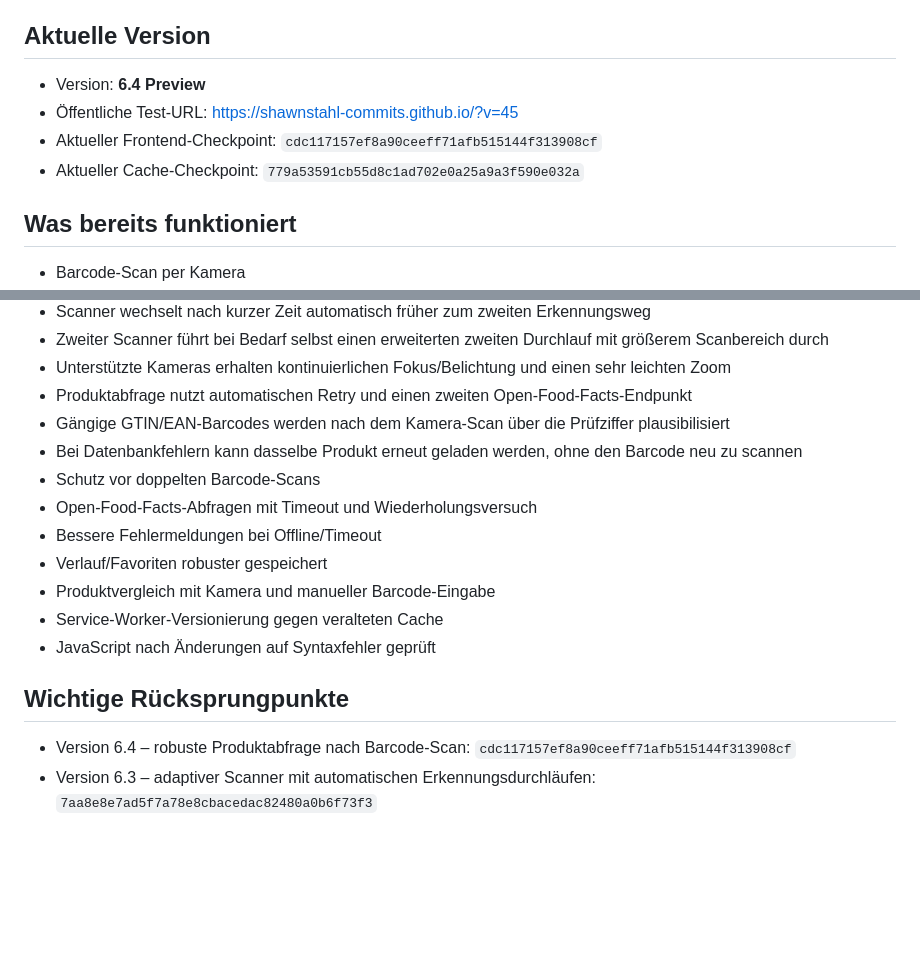
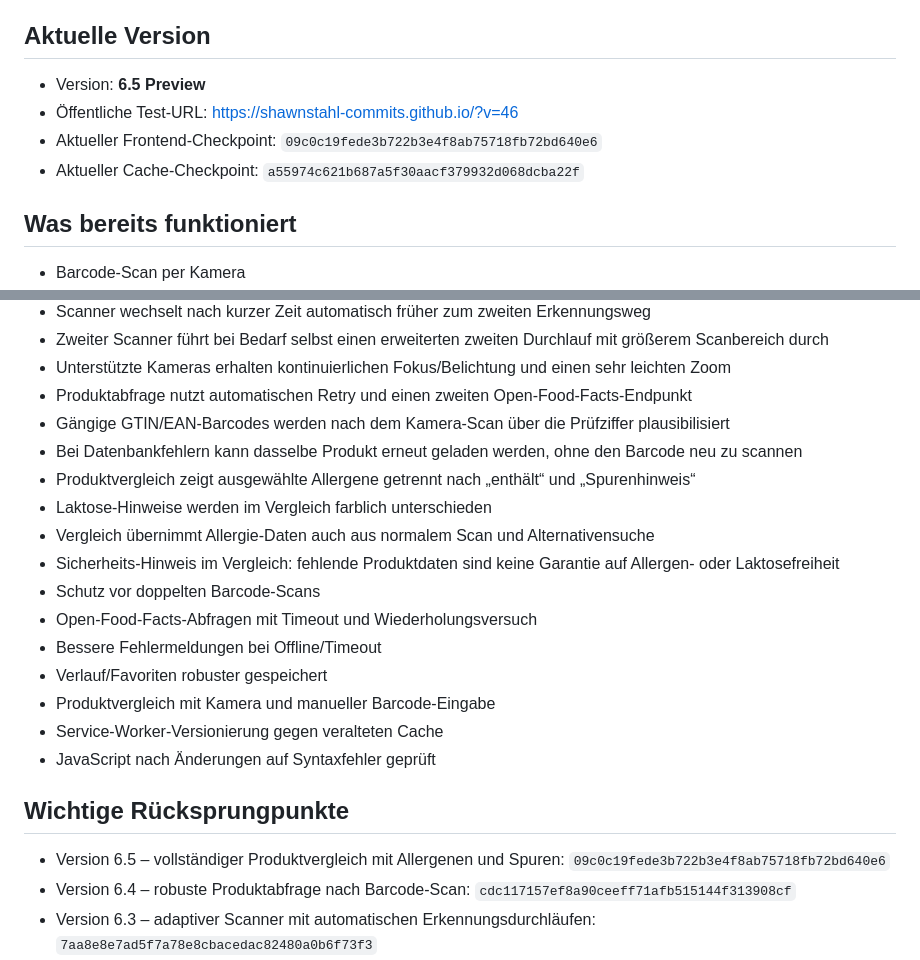
Before and after one commit to shawnstahl-commits/shawnstahl-commits.github.io, a Markdown page: PROJECT_STATUS.md, 2 parts joined by grey strips. GitHub-like rendering; blank space fills up the shorter version.

Commit message:
Update checkpoint for complete product comparison 6.5

```diff
--- a/PROJECT_STATUS.md
+++ b/PROJECT_STATUS.md
@@ -3,10 +3,10 @@
 Stand: 29.09.2026
 
 ## Aktuelle Version
-- Version: **6.4 Preview**
-- Öffentliche Test-URL: https://shawnstahl-commits.github.io/?v=45
-- Aktueller Frontend-Checkpoint: `cdc117157ef8a90ceeff71afb515144f313908cf`
-- Aktueller Cache-Checkpoint: `779a53591cb55d8c1ad702e0a25a9a3f590e032a`
+- Version: **6.5 Preview**
+- Öffentliche Test-URL: https://shawnstahl-commits.github.io/?v=46
+- Aktueller Frontend-Checkpoint: `09c0c19fede3b722b3e4f8ab75718fb72bd640e6`
+- Aktueller Cache-Checkpoint: `a55974c621b687a5f30aacf379932d068dcba22f`
 
 ## Was bereits funktioniert
 - Barcode-Scan per Kamera
@@ -50,6 +50,10 @@ Stand: 29.09.2026
 - Produktabfrage nutzt automatischen Retry und einen zweiten Open-Food-Facts-Endpunkt
 - Gängige GTIN/EAN-Barcodes werden nach dem Kamera-Scan über die Prüfziffer plausibilisiert
 - Bei Datenbankfehlern kann dasselbe Produkt erneut geladen werden, ohne den Barcode neu zu scannen
+- Produktvergleich zeigt ausgewählte Allergene getrennt nach „enthält“ und „Spurenhinweis“
+- Laktose-Hinweise werden im Vergleich farblich unterschieden
+- Vergleich übernimmt Allergie-Daten auch aus normalem Scan und Alternativensuche
+- Sicherheits-Hinweis im Vergleich: fehlende Produktdaten sind keine Garantie auf Allergen- oder Laktosefreiheit
 - Schutz vor doppelten Barcode-Scans
 - Open-Food-Facts-Abfragen mit Timeout und Wiederholungsversuch
 - Bessere Fehlermeldungen bei Offline/Timeout
@@ -59,6 +63,7 @@ Stand: 29.09.2026
 - JavaScript nach Änderungen auf Syntaxfehler geprüft
 
 ## Wichtige Rücksprungpunkte
+- Version 6.5 – vollständiger Produktvergleich mit Allergenen und Spuren: `09c0c19fede3b722b3e4f8ab75718fb72bd640e6`
 - Version 6.4 – robuste Produktabfrage nach Barcode-Scan: `cdc117157ef8a90ceeff71afb515144f313908cf`
 - Version 6.3 – adaptiver Scanner mit automatischen Erkennungsdurchläufen: `7aa8e8e7ad5f7a78e8cbacedac82480a0b6f73f3`
 - Version 6.2 – echte Alternativensuche nach Produktkategorie: `80a2eb173c71be291c5f044ee208fbac6455f09d`
```
